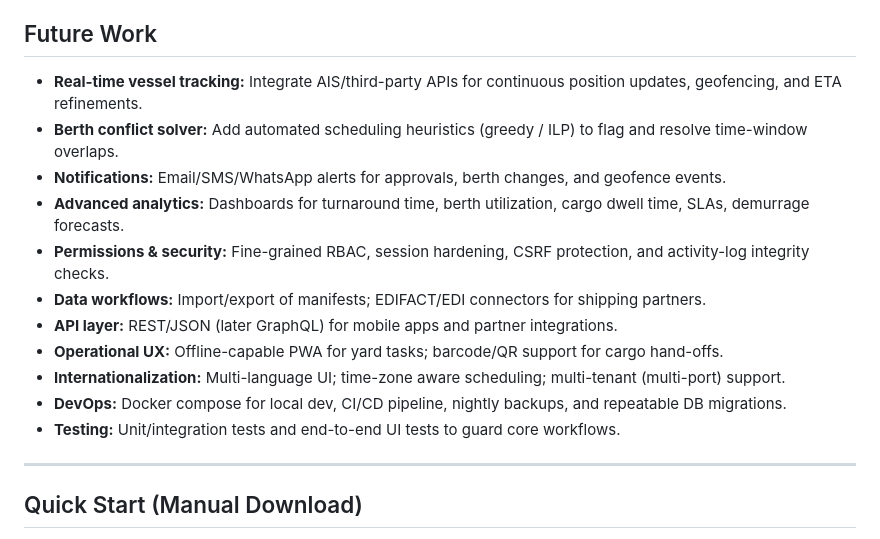
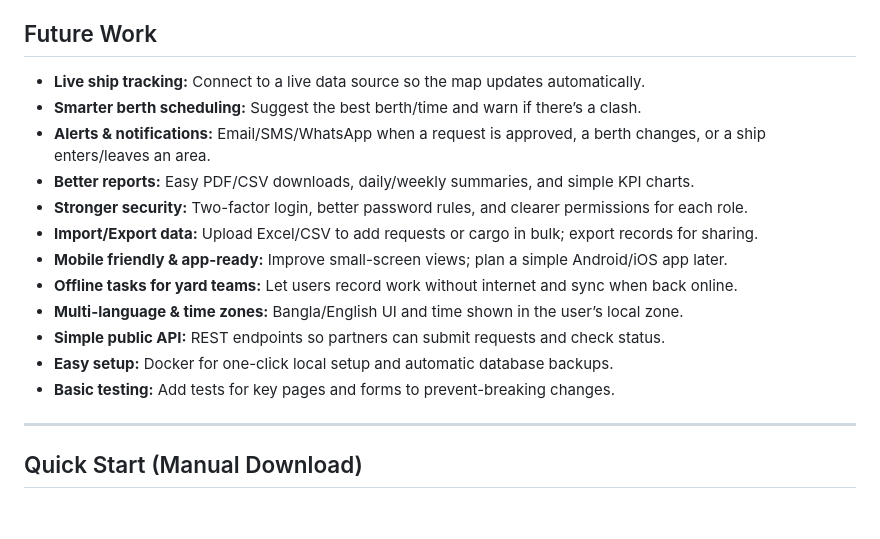
Before and after one commit to TowsifTazwar/neoport-port-management-system-, a Markdown page: README.md, the part around the change. Rendered like a GitHub page; blank space fills up the shorter version.

```diff
--- a/README.md
+++ b/README.md
@@ -117,17 +117,18 @@ NeoPort streamlines end-to-end port operations—from shipping requests and bert
 
 ## Future Work
 
-- **Real-time vessel tracking:** Integrate AIS/third-party APIs for continuous position updates, geofencing, and ETA refinements.
-- **Berth conflict solver:** Add automated scheduling heuristics (greedy / ILP) to flag and resolve time-window overlaps.
-- **Notifications:** Email/SMS/WhatsApp alerts for approvals, berth changes, and geofence events.
-- **Advanced analytics:** Dashboards for turnaround time, berth utilization, cargo dwell time, SLAs, demurrage forecasts.
-- **Permissions & security:** Fine-grained RBAC, session hardening, CSRF protection, and activity-log integrity checks.
-- **Data workflows:** Import/export of manifests; EDIFACT/EDI connectors for shipping partners.
-- **API layer:** REST/JSON (later GraphQL) for mobile apps and partner integrations.
-- **Operational UX:** Offline-capable PWA for yard tasks; barcode/QR support for cargo hand-offs.
-- **Internationalization:** Multi-language UI; time-zone aware scheduling; multi-tenant (multi-port) support.
-- **DevOps:** Docker compose for local dev, CI/CD pipeline, nightly backups, and repeatable DB migrations.
-- **Testing:** Unit/integration tests and end-to-end UI tests to guard core workflows.
+- **Live ship tracking:** Connect to a live data source so the map updates automatically.
+- **Smarter berth scheduling:** Suggest the best berth/time and warn if there’s a clash.
+- **Alerts & notifications:** Email/SMS/WhatsApp when a request is approved, a berth changes, or a ship enters/leaves an area.
+- **Better reports:** Easy PDF/CSV downloads, daily/weekly summaries, and simple KPI charts.
+- **Stronger security:** Two-factor login, better password rules, and clearer permissions for each role.
+- **Import/Export data:** Upload Excel/CSV to add requests or cargo in bulk; export records for sharing.
+- **Mobile friendly & app-ready:** Improve small-screen views; plan a simple Android/iOS app later.
+- **Offline tasks for yard teams:** Let users record work without internet and sync when back online.
+- **Multi-language & time zones:** Bangla/English UI and time shown in the user’s local zone.
+- **Simple public API:** REST endpoints so partners can submit requests and check status.
+- **Easy setup:** Docker for one-click local setup and automatic database backups.
+- **Basic testing:** Add tests for key pages and forms to prevent-breaking changes.
 
 
 ---
```
